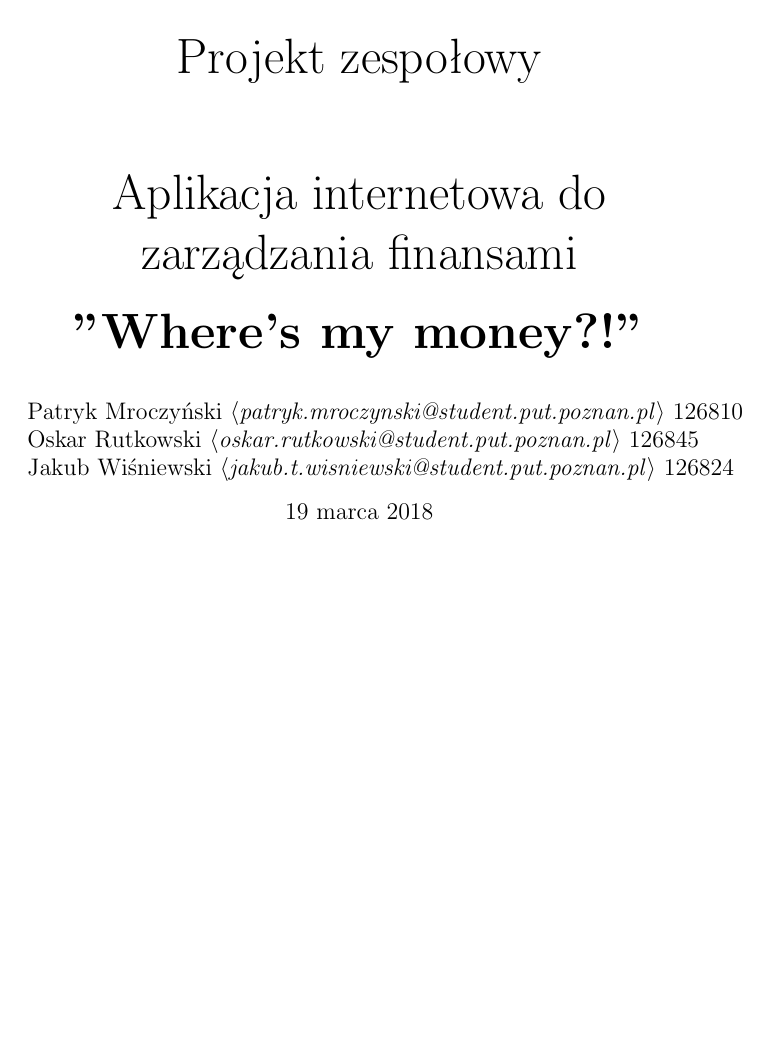
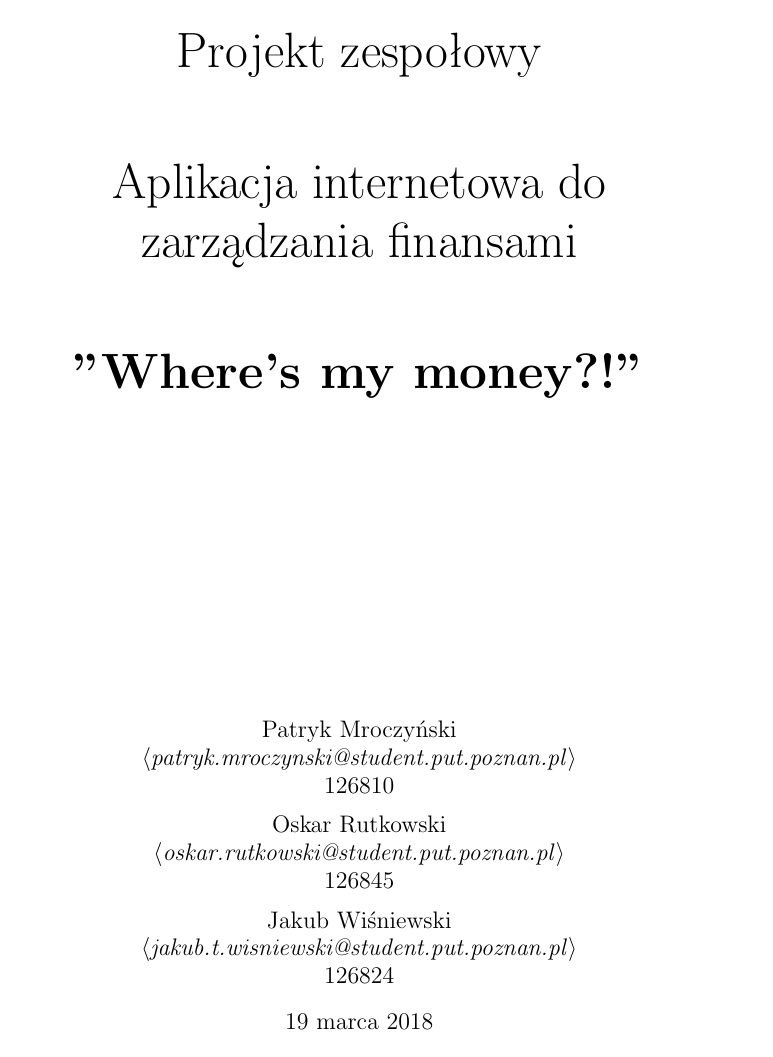
Before and after one commit to Irsutoro/Where-is-my-money, a LaTeX document (documentation/documentation_pl.tex): page 1 of 8. Compiled offline with pdfLaTeX.

Commit message:
update titlepage

```diff
--- a/documentation/documentation_pl.tex
+++ b/documentation/documentation_pl.tex
@@ -8,12 +8,12 @@
 
 \title{\Huge{
 		\indexspace Projekt zespołowy \\[1cm]
-		\indexspace Aplikacja internetowa do zarządzania finansami
-		\indexspace \textbf{"Where's my money?!"}}}
+		\indexspace Aplikacja internetowa do zarządzania finansami \\[1cm]
+		\indexspace \textbf{"Where's my money?!"}\\[4.9cm]}}
 
-\author{Patryk Mroczyński \textlangle{}\textit{patryk.mroczynski@student.put.poznan.pl}\textrangle{} 126810
-   \and Oskar Rutkowski \textlangle{}\textit{oskar.rutkowski@student.put.poznan.pl}\textrangle{} 126845
-   \and Jakub Wiśniewski \textlangle{}\textit{jakub.t.wisniewski@student.put.poznan.pl}\textrangle{} 126824}
+\author{Patryk Mroczyński \\ \textlangle{}\textit{patryk.mroczynski@student.put.poznan.pl}\textrangle{} \\126810
+   \and Oskar Rutkowski \\ \textlangle{}\textit{oskar.rutkowski@student.put.poznan.pl}\textrangle{} \\126845
+   \and Jakub Wiśniewski \\ \textlangle{}\textit{jakub.t.wisniewski@student.put.poznan.pl}\textrangle{} \\126824}
 
 \begin{document}
 
```
Also changed, not shown: documentation/documentation_pl.tex (2 more changed lines), 1 other file.
